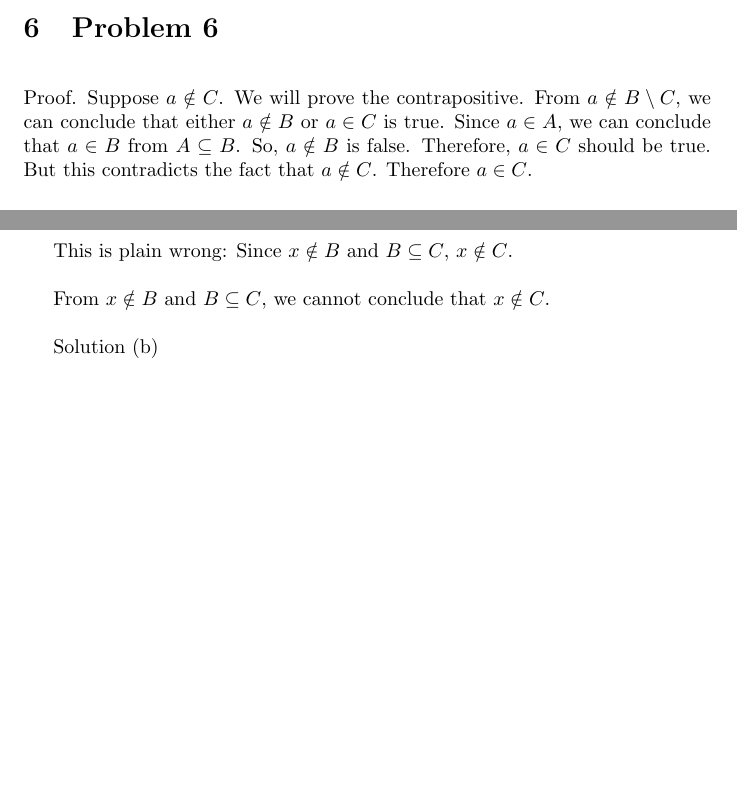
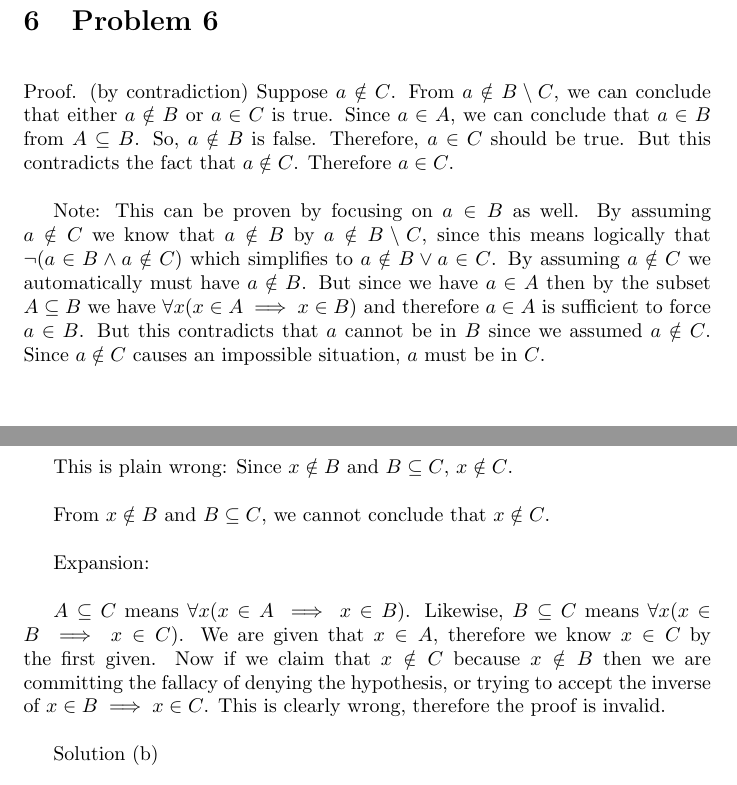
Before and after one commit to psibi/how-to-prove, a LaTeX document (chapter 3/section3.2.tex): two parts of pages 3 and 5 of 5 before the commit and two parts of pages 4 and 5 of 5 after it, joined at a grey line, cut so that both start at the same text, the shorter picture padded with empty space. Compiled offline with pdfLaTeX.

Commit message:
Minor corrections and some proof expansion
- corrected section number
- changed proof by contrapositive to proof by contradiction
- expanded a few with more details or alternate proofs

```diff
--- a/chapter 3/section3.2.tex
+++ b/chapter 3/section3.2.tex
@@ -134,12 +144,22 @@ Therefore $a \notin A \setminus B$.
 
 \section{Problem 6}
 
-Proof. Suppose $a \notin C$. We will prove the contrapositive. From $a
+Proof. (by contradiction) Suppose $a \notin C$. From $a
 \notin B \setminus C$, we can conclude that either $a \notin B$ or $a
 \in C$ is true. Since $a \in A$, we can conclude that $a \in B$ from
 $A \subseteq B$. So, $a \notin B$ is false. Therefore, $a \in C$
 should be true. But this contradicts the fact that $a \notin C$.
 Therefore $a \in C$.
 
+Note: This can be proven by focusing on $a \in B$ as well. By assuming
+$a \notin C$ we know that $a \notin B$ by $a \notin B \setminus C$, since this
+means logically that $\neg (a \in B \land a \notin C)$ which simplifies
+to $a \notin B \lor a \in C$. By assuming $a \notin C$ we automatically
+must have $a \notin B$. But since we have $a \in A$ then by the subset
+$A \subseteq B$ we have $\forall x ( x \in A \implies x \in B)$ and
+therefore $a \in A$ is sufficient to force $a \in B$. But this
+contradicts that $a$ cannot be in $B$ since we assumed $a \notin C$.
+Since $a \notin C$ causes an impossible situation, $a$ must be in $C$.
+
 \section{Problem 7}
 
@@ -192,6 +212,16 @@ C$.
 From $x \notin B$ and $B \subseteq C$, we cannot conclude that $x
 \notin C$.
 
+Expansion:
+
+$A \subseteq C$ means $\forall x ( x \in A \implies x \in B )$. Likewise,
+$B \subseteq C$ means $\forall x ( x \in B \implies x \in C )$. We are given
+that $x \in A$, therefore we know $x \in C$ by the first given. Now if we
+claim that $x \notin C$ because $x \notin B$ then we are committing the
+fallacy of denying the hypothesis, or trying to accept the inverse of
+$x \in B \implies x \in C$. This is clearly wrong, therefore the proof
+is invalid.
+
 Solution (b)
 
 $ C = \{1,2,3,4,5\} $
```
Also changed, not shown: chapter 3/section3.2.tex (20 more changed lines).
